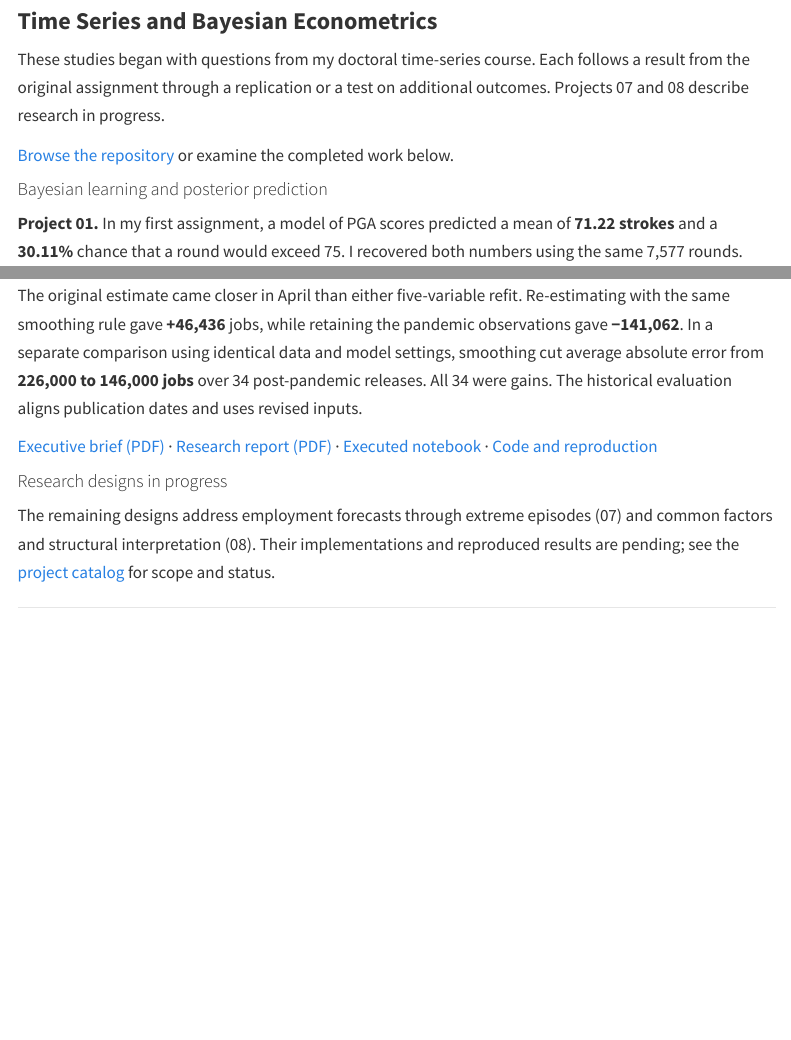
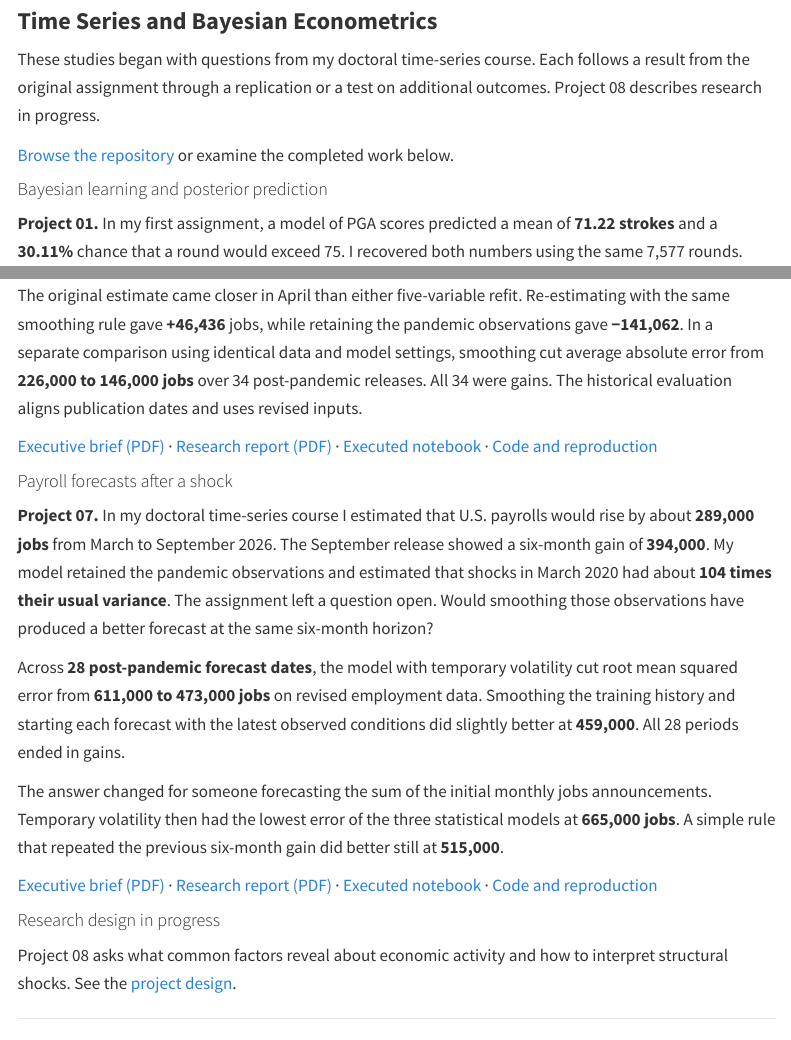
Before and after one commit to jsjaramillod/jsjaramillod.github.io, a Quarto document (projects.qmd): the page in a window 1100 px wide, from 270 px down, and a second part further down, joined at a grey line. Rendered offline with R 4.5, knitr and Pandoc in place of Quarto, with nearby package versions; menus at the side of the page are left out.

Commit message:
Feature the six-month payroll forecast study

```diff
--- a/projects.qmd
+++ b/projects.qmd
@@ -10,7 +10,7 @@ The time-series studies below distinguish implemented results from research desi
 
 ### Time Series and Bayesian Econometrics
 
-These studies began with questions from my doctoral time-series course. Each follows a result from the original assignment through a replication or a test on additional outcomes. Projects 07 and 08 describe research in progress.
+These studies began with questions from my doctoral time-series course. Each follows a result from the original assignment through a replication or a test on additional outcomes. Project 08 describes research in progress.
 
 [Browse the repository](https://github.com/jsjaramillod/Time-Series) or examine the completed work below.
 
@@ -64,9 +64,19 @@ The original estimate came closer in April than either five-variable refit. Re-e
 
 [Executive brief (PDF)](https://github.com/jsjaramillod/Time-Series/blob/main/project6/docs/executive_summary.pdf) · [Research report (PDF)](https://github.com/jsjaramillod/Time-Series/blob/main/project6/docs/payroll_forecasts.pdf) · [Executed notebook](https://github.com/jsjaramillod/Time-Series/blob/main/project6/notebooks/project06_analysis.ipynb) · [Code and reproduction](https://github.com/jsjaramillod/Time-Series/tree/main/project6)
 
-#### Research designs in progress
+#### Payroll forecasts after a shock {#payroll-volatility}
 
-The remaining designs address employment forecasts through extreme episodes (07) and common factors and structural interpretation (08). Their implementations and reproduced results are pending; see the [project catalog](https://github.com/jsjaramillod/Time-Series#projects-and-current-status) for scope and status.
+**Project 07.** In my doctoral time-series course I estimated that U.S. payrolls would rise by about **289,000 jobs** from March to September 2026. The September release showed a six-month gain of **394,000**. My model retained the pandemic observations and estimated that shocks in March 2020 had about **104 times their usual variance**. The assignment left a question open. Would smoothing those observations have produced a better forecast at the same six-month horizon?
+
+Across **28 post-pandemic forecast dates**, the model with temporary volatility cut root mean squared error from **611,000 to 473,000 jobs** on revised employment data. Smoothing the training history and starting each forecast with the latest observed conditions did slightly better at **459,000**. All 28 periods ended in gains.
+
+The answer changed for someone forecasting the sum of the initial monthly jobs announcements. Temporary volatility then had the lowest error of the three statistical models at **665,000 jobs**. A simple rule that repeated the previous six-month gain did better still at **515,000**.
+
+[Executive brief (PDF)](https://github.com/jsjaramillod/Time-Series/blob/main/project7/docs/executive_summary.pdf) · [Research report (PDF)](https://github.com/jsjaramillod/Time-Series/blob/main/project7/docs/payroll_after_shocks.pdf) · [Executed notebook](https://github.com/jsjaramillod/Time-Series/blob/main/project7/notebooks/project07_analysis.ipynb) · [Code and reproduction](https://github.com/jsjaramillod/Time-Series/tree/main/project7)
+
+#### Research design in progress
+
+Project 08 asks what common factors reveal about economic activity and how to interpret structural shocks. See the [project design](https://github.com/jsjaramillod/Time-Series/tree/main/project8).
 
 ---
 
```
Also changed, not shown: index.qmd (+1 -1 lines), research.qmd (+2 -0 lines), docs/search.json, 3 other files.
